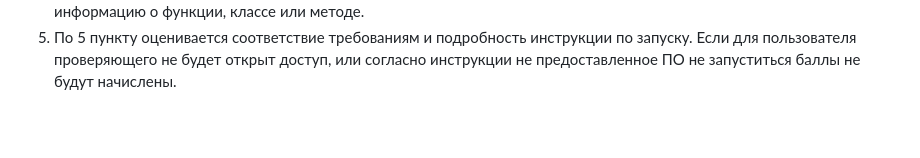
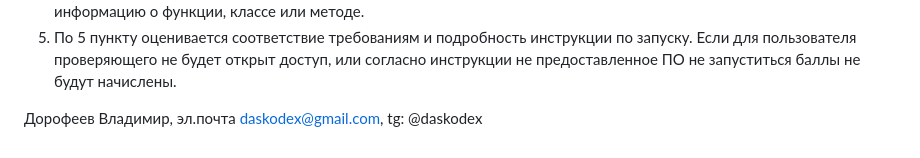
Before and after one commit to daskodex/google_sheets, a Markdown page: README.md, the part around the change. Rendered like a GitHub page; blank space fills up the shorter version.

Commit message:
text update

```diff
--- a/README.md
+++ b/README.md
@@ -63,3 +63,6 @@
 3. Оценка эффективности будет включать в правильность применения алгоритмов и структур данных. Например, стоит учитывать, что кортеж (tuple) работает быстрее, чем списки (list).
 4. Комментированность кода – комментарии должны быть понятны проверяющему, и содержать достаточную информацию о функции, классе или методе.
 5. По 5 пункту оценивается соответствие требованиям и подробность инструкции по запуску. Если для пользователя проверяющего не будет открыт доступ, или согласно инструкции не предоставленное ПО не запуститься баллы не будут начислены.
+
+
+Дорофеев Владимир, эл.почта daskodex@gmail.com, tg: @daskodex
```
